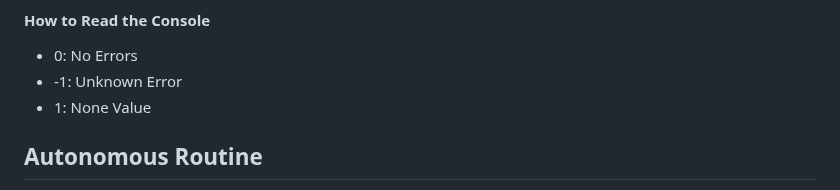
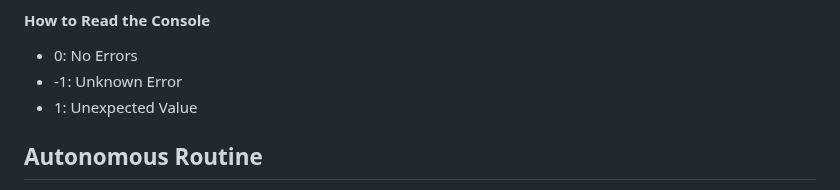
Before and after one commit to Forklift-Certified-10930C/vrc-python-app, a Markdown page: readme.md, the part around the change. Drawn GitHub-style.

Commit message:
Update readme.md
Signed-off-by: vx_clutch <98831688+vx-clutch@users.noreply.github.com>

```diff
--- a/readme.md
+++ b/readme.md
@@ -78,7 +78,7 @@ In the `main.py` file, you will find the code that controls the robot's movement
 
 - 0: No Errors
 - -1: Unknown Error
-- 1: None Value
+- 1: Unexpected Value
 
 ## Autonomous Routine
 The autonomous routine for our robot is field position-dependent. The following list shows the different strategies for the 15-second autonomous period.
```
